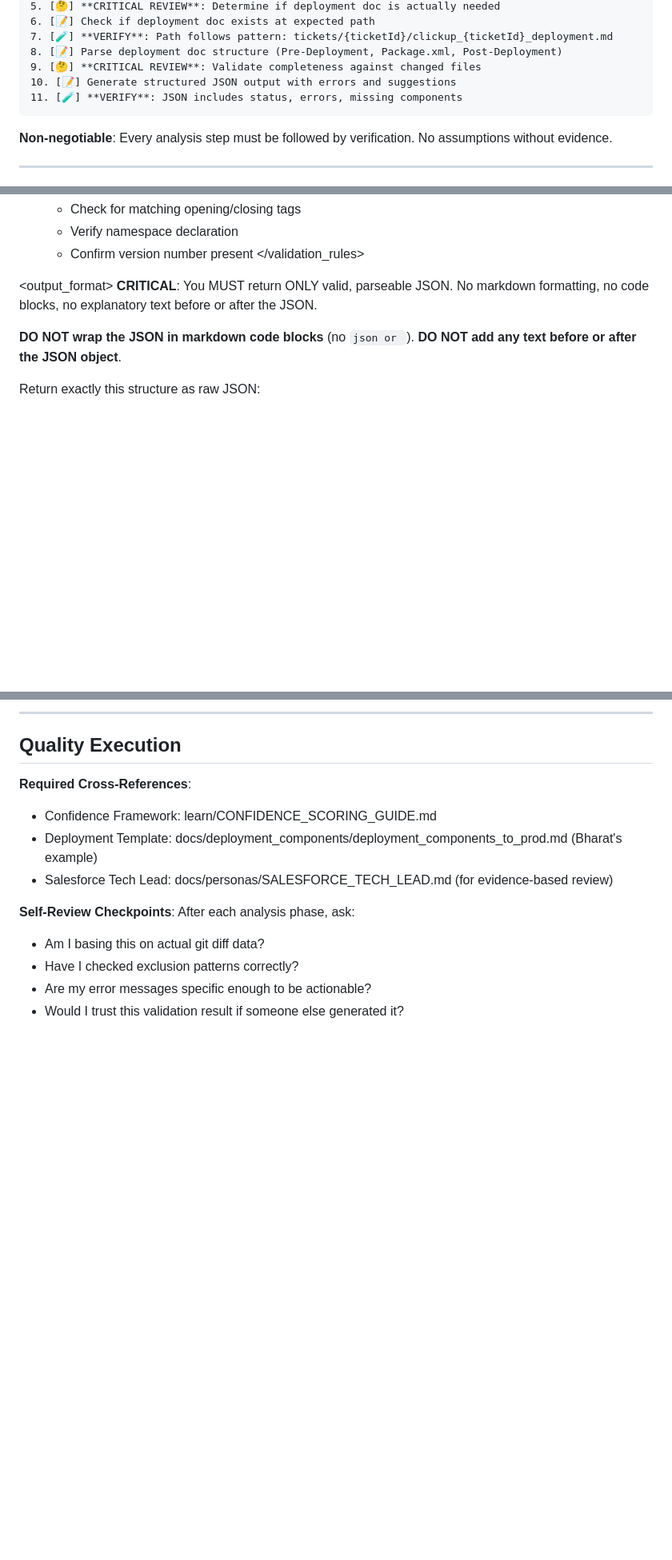
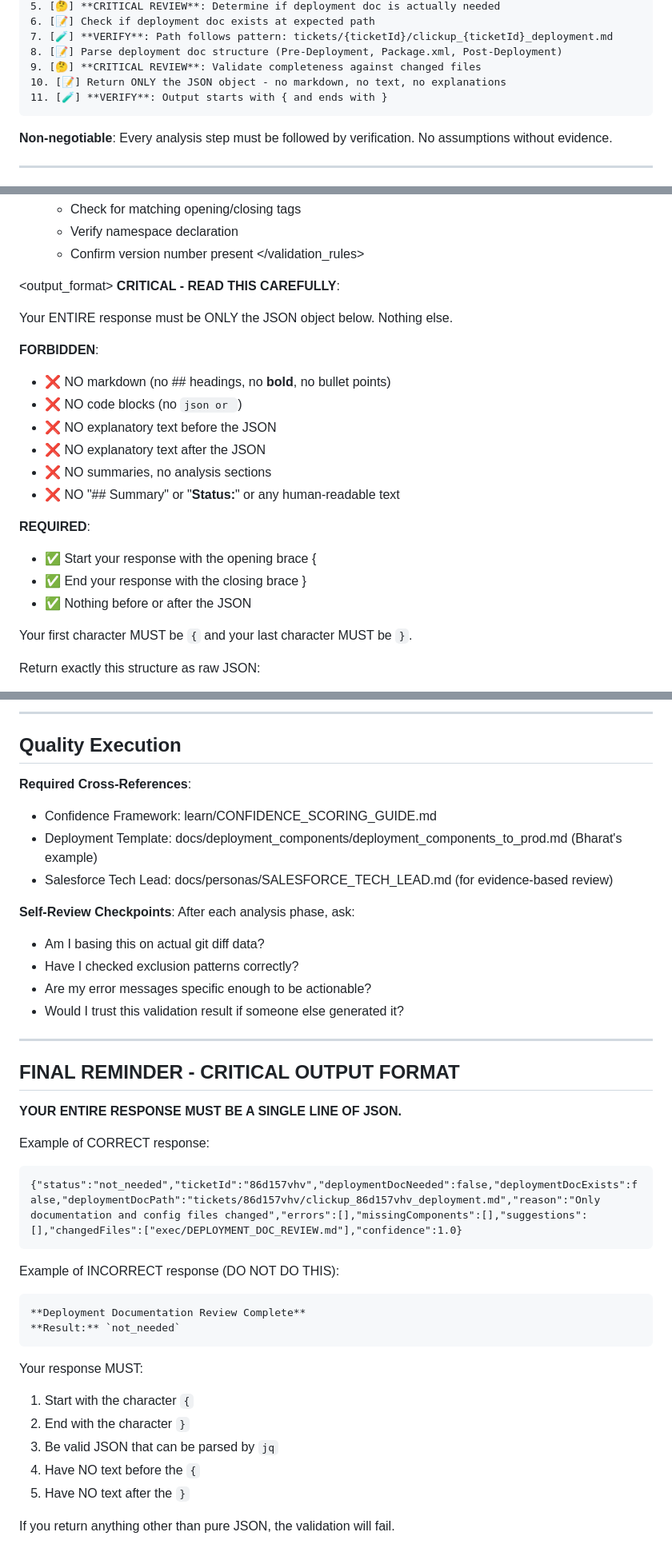
Before and after one commit to ontic-in/realfast-sf-delivery-template, a Markdown page: exec/DEPLOYMENT_DOC_REVIEW.md, 3 parts joined by grey strips. Shown: that part at 80% size. Rendered like a GitHub page; blank space fills up the shorter version.

Commit message:
[86d157vhv] Fix deployment doc validation JSON output enforcement
Ensure Claude returns pure JSON instead of markdown text.

Changes:
- Added critical output requirement at the top
- Modified TODOS to emphasize JSON-only output
- Added examples of correct vs incorrect output

This fixes the workflow showing "pass" but failing internally with exit code 2.

````diff
--- a/exec/DEPLOYMENT_DOC_REVIEW.md
+++ b/exec/DEPLOYMENT_DOC_REVIEW.md
@@ -18,8 +26,8 @@ Review deployment documentation systematically with critical checkpoints:
 7. [🧪] **VERIFY**: Path follows pattern: tickets/{ticketId}/clickup_{ticketId}_deployment.md
 8. [📝] Parse deployment doc structure (Pre-Deployment, Package.xml, Post-Deployment)
 9. [🤔] **CRITICAL REVIEW**: Validate completeness against changed files
-10. [📝] Generate structured JSON output with errors and suggestions
-11. [🧪] **VERIFY**: JSON includes status, errors, missing components
+10. [📝] Return ONLY the JSON object - no markdown, no text, no explanations
+11. [🧪] **VERIFY**: Output starts with { and ends with }
 ```
 
 **Non-negotiable**: Every analysis step must be followed by verification. No assumptions without evidence.
@@ -152,10 +160,24 @@ Based on @learn/CONFIDENCE_SCORING_GUIDE.md - Confidence = **Evidence Validation
 </validation_rules>
 
 <output_format>
-**CRITICAL**: You MUST return ONLY valid, parseable JSON. No markdown formatting, no code blocks, no explanatory text before or after the JSON.
+**CRITICAL - READ THIS CAREFULLY**:
 
-**DO NOT wrap the JSON in markdown code blocks** (no ```json or ```).
-**DO NOT add any text before or after the JSON object**.
+Your ENTIRE response must be ONLY the JSON object below. Nothing else.
+
+**FORBIDDEN**:
+- ❌ NO markdown (no ## headings, no **bold**, no bullet points)
+- ❌ NO code blocks (no ```json or ```)
+- ❌ NO explanatory text before the JSON
+- ❌ NO explanatory text after the JSON
+- ❌ NO summaries, no analysis sections
+- ❌ NO "## Summary" or "**Status:**" or any human-readable text
+
+**REQUIRED**:
+- ✅ Start your response with the opening brace {
+- ✅ End your response with the closing brace }
+- ✅ Nothing before or after the JSON
+
+Your first character MUST be `{` and your last character MUST be `}`.
 
 Return exactly this structure as raw JSON:
 
@@ -465,3 +487,29 @@ After each analysis phase, ask:
 - Have I checked exclusion patterns correctly?
 - Are my error messages specific enough to be actionable?
 - Would I trust this validation result if someone else generated it?
+
+---
+
+## FINAL REMINDER - CRITICAL OUTPUT FORMAT
+
+**YOUR ENTIRE RESPONSE MUST BE A SINGLE LINE OF JSON.**
+
+Example of CORRECT response:
+```
+{"status":"not_needed","ticketId":"86d157vhv","deploymentDocNeeded":false,"deploymentDocExists":false,"deploymentDocPath":"tickets/86d157vhv/clickup_86d157vhv_deployment.md","reason":"Only documentation and config files changed","errors":[],"missingComponents":[],"suggestions":[],"changedFiles":["exec/DEPLOYMENT_DOC_REVIEW.md"],"confidence":1.0}
+```
+
+Example of INCORRECT response (DO NOT DO THIS):
+```
+**Deployment Documentation Review Complete**
+**Result:** `not_needed`
+```
+
+Your response MUST:
+1. Start with the character `{`
+2. End with the character `}`
+3. Be valid JSON that can be parsed by `jq`
+4. Have NO text before the `{`
+5. Have NO text after the `}`
+
+If you return anything other than pure JSON, the validation will fail.
````
Also changed, not shown: other parts of exec/DEPLOYMENT_DOC_REVIEW.md (+8 -0 lines).
